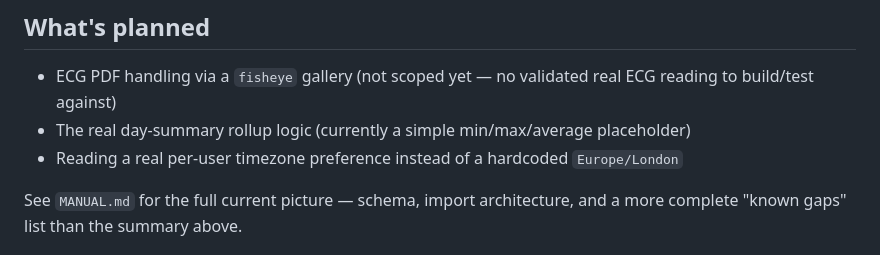
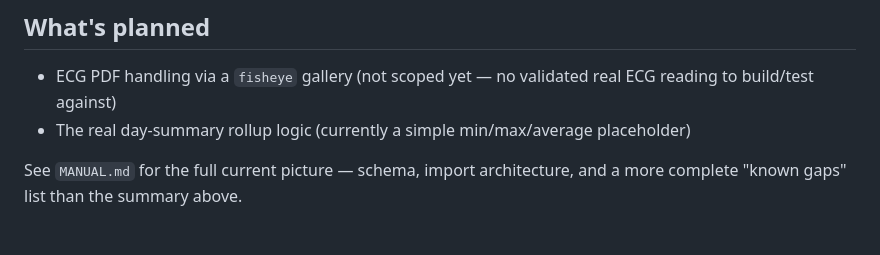
Before and after one commit to lsces/health, a Markdown page: README.md, the part around the change. GitHub-like rendering.

```diff
--- a/README.md
+++ b/README.md
@@ -55,7 +55,6 @@ bespoke handling here, not started).
 - ECG PDF handling via a `fisheye` gallery (not scoped yet — no validated real ECG reading to
   build/test against)
 - The real day-summary rollup logic (currently a simple min/max/average placeholder)
-- Reading a real per-user timezone preference instead of a hardcoded `Europe/London`
 
 See `MANUAL.md` for the full current picture — schema, import architecture, and a more complete
 "known gaps" list than the summary above.
```
Also changed, not shown: MANUAL.md (+11 -16 lines).
